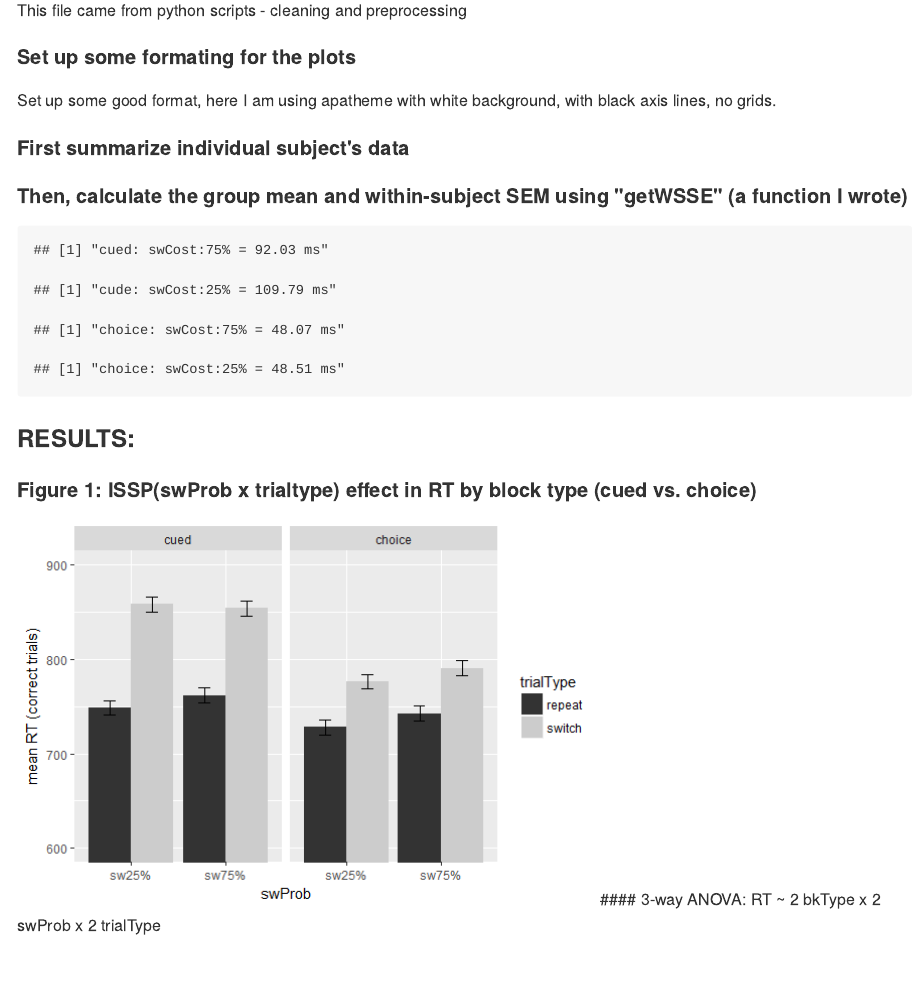
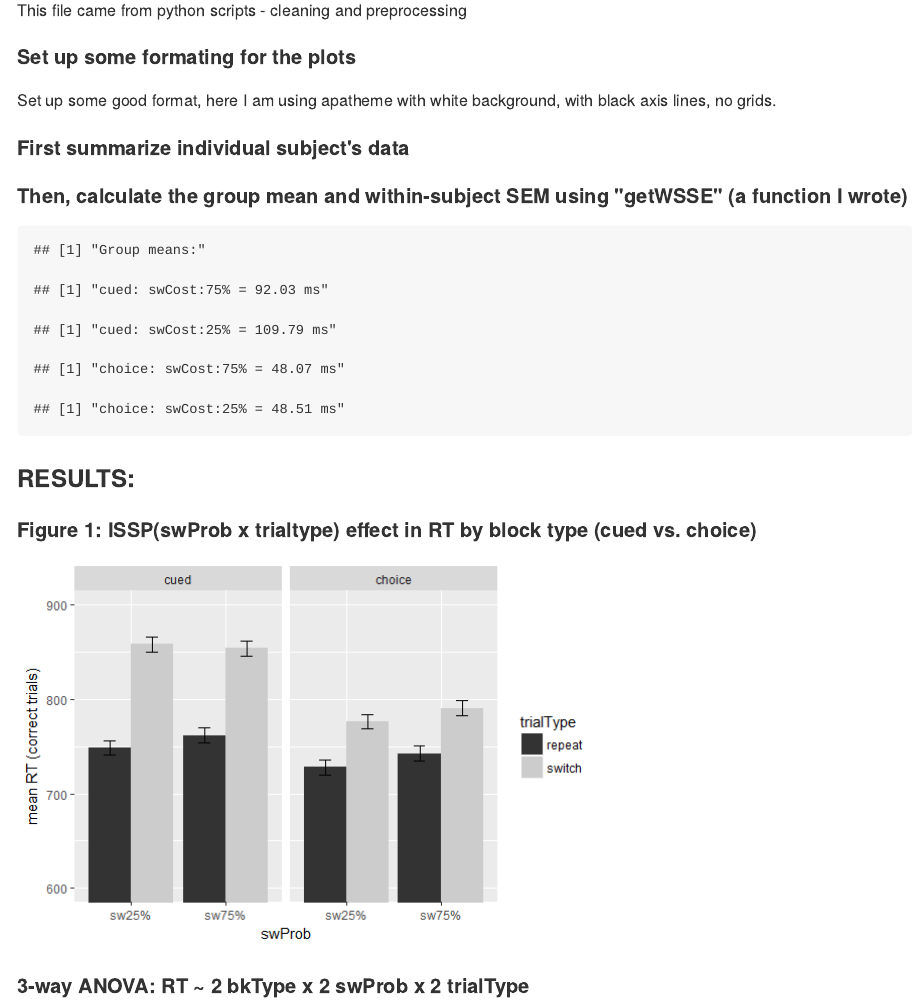
Before and after one commit to yuchinchiu/ISSPxVTS_v1, an R Markdown document (analysis_R/ISSPxVTS_v1_analysis.Rmd): the page in a window 1100 px wide, from 120 px down. The pictures show the output file analysis_R/ISSPxVTS_v1_analysis.md that the author committed with the source, drawn offline in the style of GitHub.

Commit message:
update Rmd/md files

```diff
--- a/analysis_R/ISSPxVTS_v1_analysis.Rmd
+++ b/analysis_R/ISSPxVTS_v1_analysis.Rmd
@@ -108,9 +108,10 @@ ISSP <- gpCondM1 %>%
 swCost_75 = ISSP[4,"gpmeanRT"]-ISSP[3,"gpmeanRT"]
 swCost_25 = ISSP[2,"gpmeanRT"]-ISSP[1,"gpmeanRT"]
 
+print('Group means:')
+
 print(paste("cued: swCost:75% =", sprintf("%.2f", swCost_75), "ms"))
-print(paste("cude: swCost:25% =", sprintf("%.2f", swCost_25), "ms"))
-
+print(paste("cued: swCost:25% =", sprintf("%.2f", swCost_25), "ms"))
 
 VTSswCost_75 = ISSP[8,"gpmeanRT"]-ISSP[7,"gpmeanRT"]
 VTSswCost_25 = ISSP[6,"gpmeanRT"]-ISSP[5,"gpmeanRT"]
```
Also changed, not shown: analysis_R/ISSPxVTS_v1_analysis.md, analysis_R/ISSPxVTS_v1_analysis.Rmd (3 more changed lines).
